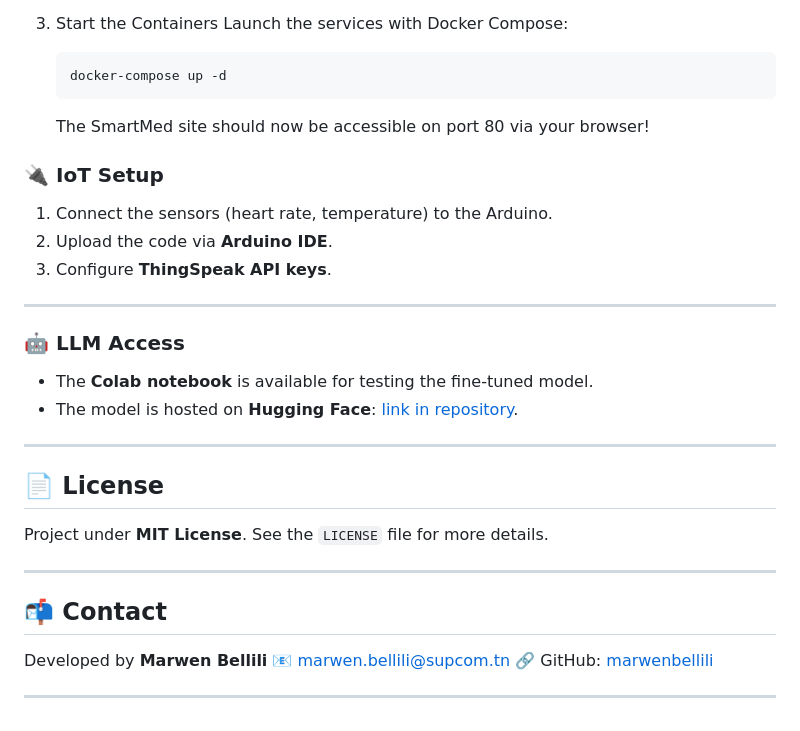
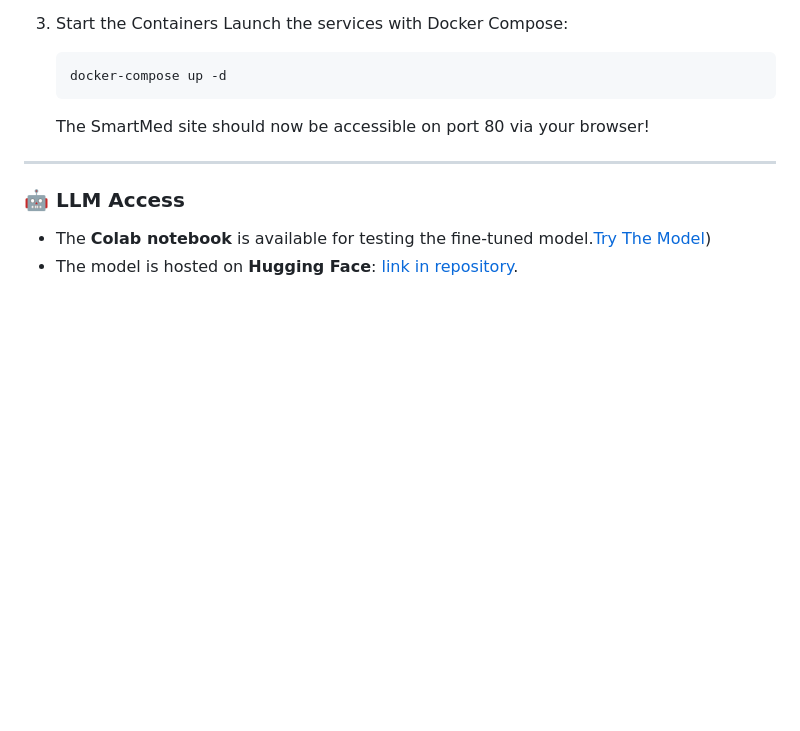
Before and after one commit to Marwenbellili72/SmartMed, a Markdown page: README.md, the part around the change. GitHub-like rendering; blank space fills up the shorter version.

````diff
--- a/README.md
+++ b/README.md
@@ -274,31 +274,9 @@ Option 2: Using Docker Compose
     ```
     The SmartMed site should now be accessible on port 80 via your browser!
 
-### 🔌 IoT Setup
-
-1.  Connect the sensors (heart rate, temperature) to the Arduino.
-2.  Upload the code via **Arduino IDE**.
-3.  Configure **ThingSpeak API keys**.
-
 ---
 
 ### 🤖 LLM Access
 
-*   The **Colab notebook** is available for testing the fine-tuned model.
-*   The model is hosted on **Hugging Face**: [link in repository](https://huggingface.co).
-
----
-
-## 📄 License
-
-Project under **MIT License**. See the `LICENSE` file for more details.
-
----
-
-## 📬 Contact
-
-Developed by **Marwen Bellili**
-📧 [marwen.bellili@supcom.tn](mailto:marwen.bellili@supcom.tn)
-🔗 GitHub: [marwenbellili](https://github.com/marwenbellili)
-
----
+*   The **Colab notebook** is available for testing the fine-tuned model.[Try The Model](https://colab.research.google.com/drive/1AGGNVoC-DFCiVFZ3-GgFKxxLcATJxRM5?usp=sharing))
+*   The model is hosted on **Hugging Face**: [link in repository]([https://huggingface.co](https://huggingface.co/Marwen72/lora_model)).
````
